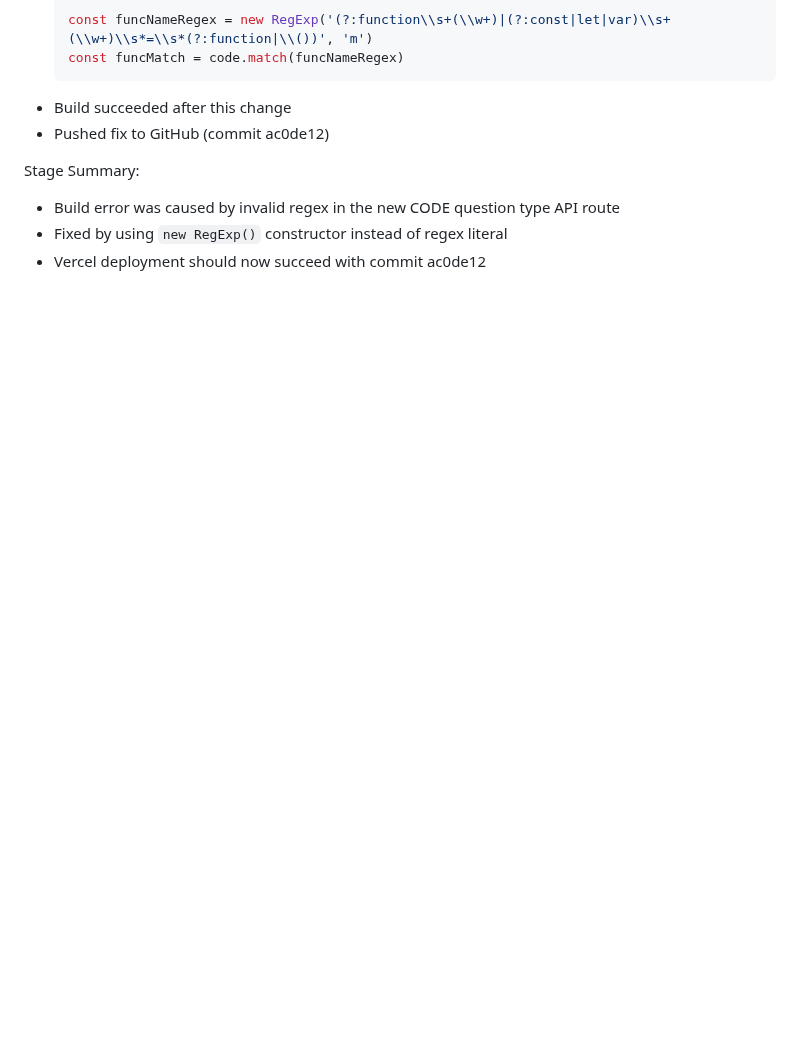
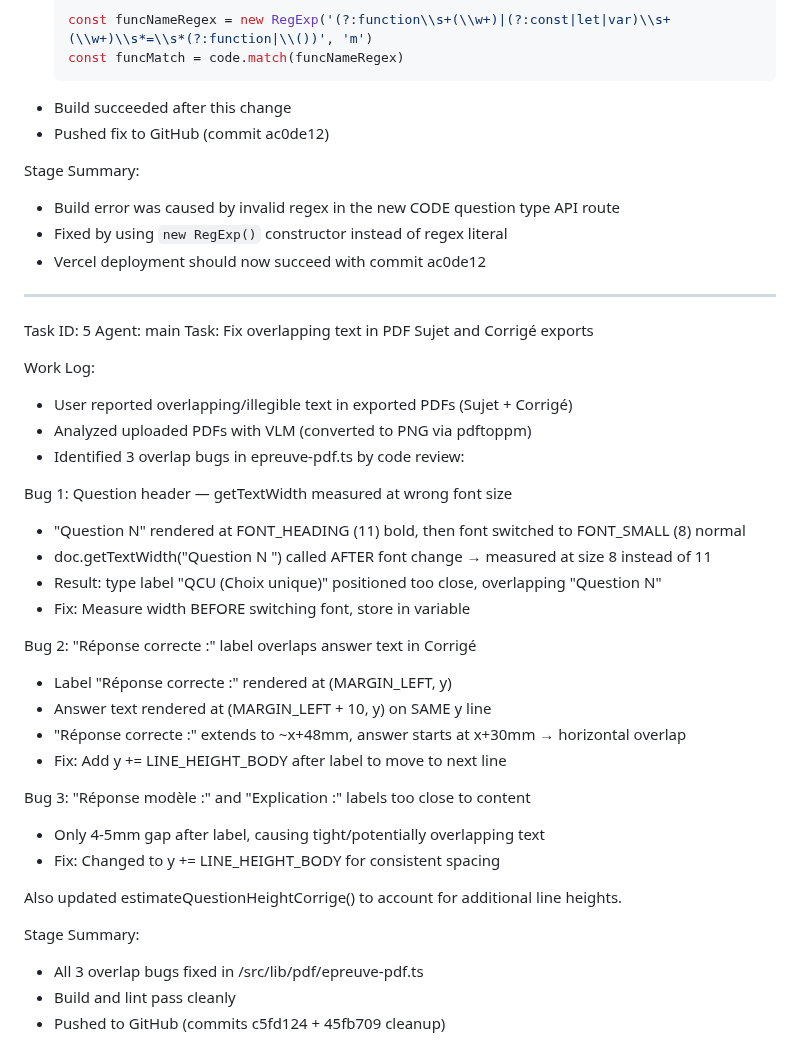
Before and after one commit to udevrard7/SECT, a Markdown page: worklog.md, the part around the change. Drawn GitHub-style; blank space fills up the shorter version.

Commit message:
aac65678-eb33-4c3d-b406-a2117942ea47

```diff
--- a/worklog.md
+++ b/worklog.md
@@ -164,3 +164,36 @@ Stage Summary:
 - Build error was caused by invalid regex in the new CODE question type API route
 - Fixed by using `new RegExp()` constructor instead of regex literal
 - Vercel deployment should now succeed with commit ac0de12
+
+---
+Task ID: 5
+Agent: main
+Task: Fix overlapping text in PDF Sujet and Corrigé exports
+
+Work Log:
+- User reported overlapping/illegible text in exported PDFs (Sujet + Corrigé)
+- Analyzed uploaded PDFs with VLM (converted to PNG via pdftoppm)
+- Identified 3 overlap bugs in epreuve-pdf.ts by code review:
+
+Bug 1: Question header — getTextWidth measured at wrong font size
+- "Question N" rendered at FONT_HEADING (11) bold, then font switched to FONT_SMALL (8) normal
+- doc.getTextWidth("Question N  ") called AFTER font change → measured at size 8 instead of 11
+- Result: type label "QCU (Choix unique)" positioned too close, overlapping "Question N"
+- Fix: Measure width BEFORE switching font, store in variable
+
+Bug 2: "Réponse correcte :" label overlaps answer text in Corrigé
+- Label "Réponse correcte :" rendered at (MARGIN_LEFT, y)
+- Answer text rendered at (MARGIN_LEFT + 10, y) on SAME y line
+- "Réponse correcte :" extends to ~x+48mm, answer starts at x+30mm → horizontal overlap
+- Fix: Add y += LINE_HEIGHT_BODY after label to move to next line
+
+Bug 3: "Réponse modèle :" and "Explication :" labels too close to content
+- Only 4-5mm gap after label, causing tight/potentially overlapping text
+- Fix: Changed to y += LINE_HEIGHT_BODY for consistent spacing
+
+Also updated estimateQuestionHeightCorrige() to account for additional line heights.
+
+Stage Summary:
+- All 3 overlap bugs fixed in /src/lib/pdf/epreuve-pdf.ts
+- Build and lint pass cleanly
+- Pushed to GitHub (commits c5fd124 + 45fb709 cleanup)
```
